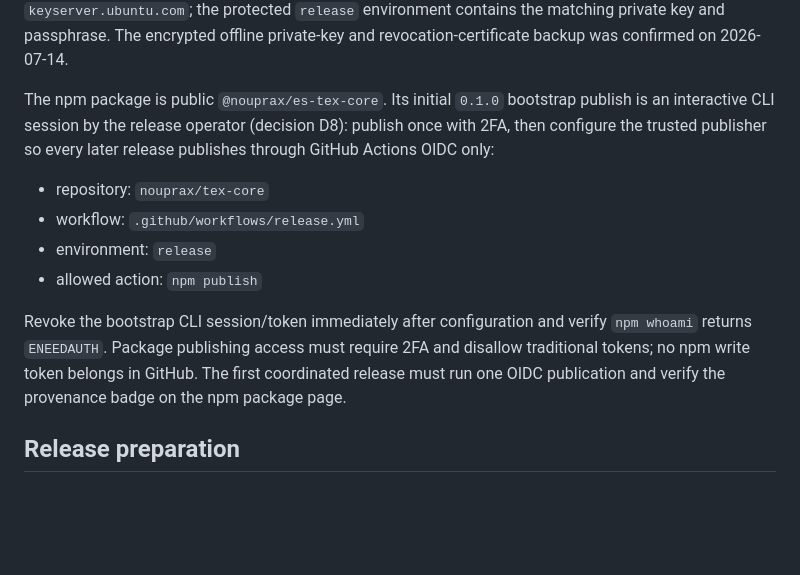
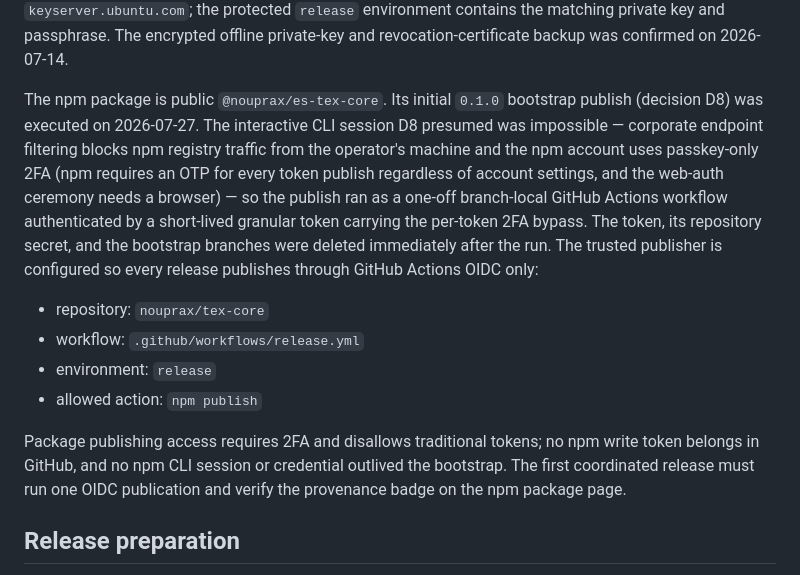
Before and after one commit to nouprax/tex-core, a Markdown page: docs/releasing.md, the part around the change. GitHub-like rendering; blank space fills up the shorter version.

```diff
--- a/docs/releasing.md
+++ b/docs/releasing.md
@@ -80,20 +80,27 @@ matching private key and passphrase. The encrypted offline private-key and
 revocation-certificate backup was confirmed on 2026-07-14.
 
 The npm package is public `@nouprax/es-tex-core`. Its initial `0.1.0`
-bootstrap publish is an interactive CLI session by the release operator
-(decision D8): publish once with 2FA, then configure the trusted publisher
-so every later release publishes through GitHub Actions OIDC only:
+bootstrap publish (decision D8) was executed on 2026-07-27. The
+interactive CLI session D8 presumed was impossible — corporate endpoint
+filtering blocks npm registry traffic from the operator's machine and the
+npm account uses passkey-only 2FA (npm requires an OTP for every token
+publish regardless of account settings, and the web-auth ceremony needs a
+browser) — so the publish ran as a one-off branch-local GitHub Actions
+workflow authenticated by a short-lived granular token carrying the
+per-token 2FA bypass. The token, its repository secret, and the bootstrap
+branches were deleted immediately after the run. The trusted publisher is
+configured so every release publishes through GitHub Actions OIDC only:
 
 - repository: `nouprax/tex-core`
 - workflow: `.github/workflows/release.yml`
 - environment: `release`
 - allowed action: `npm publish`
 
-Revoke the bootstrap CLI session/token immediately after configuration and
-verify `npm whoami` returns `ENEEDAUTH`. Package publishing access must
-require 2FA and disallow traditional tokens; no npm write token belongs in
-GitHub. The first coordinated release must run one OIDC publication and
-verify the provenance badge on the npm package page.
+Package publishing access requires 2FA and disallows traditional tokens;
+no npm write token belongs in GitHub, and no npm CLI session or
+credential outlived the bootstrap. The first coordinated release must run
+one OIDC publication and verify the provenance badge on the npm package
+page.
 
 ## Release preparation
 
```
Also changed, not shown: CHANGELOG.md (+6 -0 lines), docs/specs/2026-07-20-repo-setup.md (+35 -8 lines).
